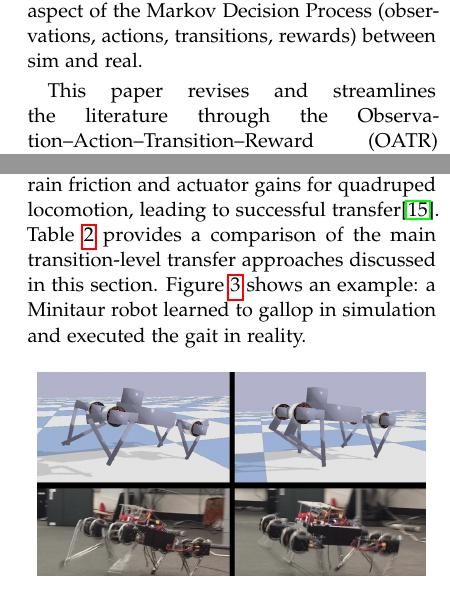
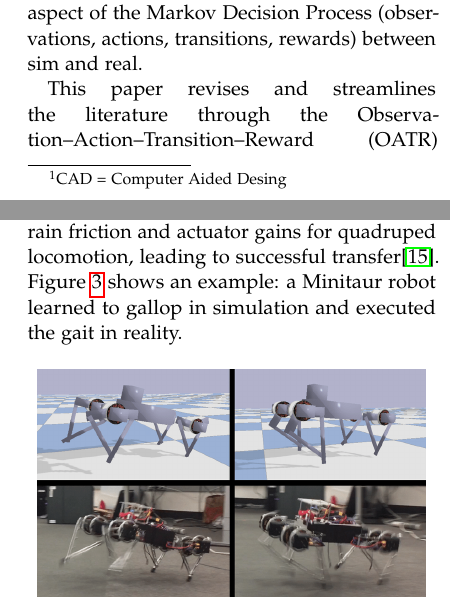
Before and after one commit to timKnds/Seminar, a LaTeX paper (main.tex, which reads sections/introduction.tex, sections/transfer-techniques/transition.tex): two parts of the columns of pages 1 and 5 of 10, joined at a grey line, cut so that both start at the same text. Compiled offline with pdfLaTeX.

Commit message:
added footnotes and shorted text

```diff
--- a/sections/introduction.tex
+++ b/sections/introduction.tex
@@ -1,4 +1,4 @@
 \section{Introduction}
-Reinforcement Learning (RL) has achieved remarkable results in simulated environments (e.g.\ video games, simulated robotics) but often fails to generalize to real-world systems due to the \emph{\simtoreal gap}. Simulation can provide abundant and safe data, yet differences in visual perception, physical dynamics, and task specifics cause learned policies to degrade in reality {\cite{Tobin2017,Sadeghi2017}}. For instance, a policy that navigates hallways with randomized CAD renderings can transfer to a real drone (CAD2RL {\cite{Sadeghi2017}}), and a humanoid robot hand can solve a Rubik’s cube in reality after training with Automatic Domain Randomization (ADR) in simulation {\cite{Akkaya2019}}. Nevertheless, open challenges remain: how to systematically reconcile each aspect of the Markov Decision Process (observations, actions, transitions, rewards) between sim and real.
+Reinforcement Learning (RL) has achieved remarkable results in simulated environments (e.g.\ video games, simulated robotics) but often fails to generalize to real-world systems due to the \emph{\simtoreal gap}. Simulation can provide abundant and safe data, yet differences in visual perception, physical dynamics, and task specifics cause learned policies to degrade in reality {\cite{Tobin2017,Sadeghi2017}}. For instance, a policy that navigates hallways with randomized CAD\footnote{CAD = Computer Aided Desing} renderings can transfer to a real drone (CAD2RL {\cite{Sadeghi2017}}), and a humanoid robot hand can solve a Rubik’s cube in reality after training with Automatic Domain Randomization (ADR) in simulation {\cite{Akkaya2019}}. Nevertheless, open challenges remain: how to systematically reconcile each aspect of the Markov Decision Process (observations, actions, transitions, rewards) between sim and real.
 
-This paper revises and streamlines the literature through the Observation–Action–Transition–Reward (OATR) lens. We define each MDP component and describe how discrepancies in that component contribute to the transfer challenge. We then review \simtoreal methods aligned to each OATR category, emphasizing practical examples and empirical findings (e.g.\ Fig.~\ref{fig:adr_pipeline}, Fig.~\ref{fig:adapt_sim}). In each section, we critically evaluate techniques (such as domain randomization versus system identification for dynamics) and highlight gaps. Our goal is to provide a clear, concise master’s-level overview: by focusing on OATR, readers can identify which aspects of sim or real must be bridged and which methods apply. The remainder is organized into Observation-, Action-, Transition-, and Reward-focused transfer.
+This paper revises and streamlines the literature through the Observation–Action–Transition–Reward (OATR) lens. We define each MDP\footnote{MDP = Markov Decision Process} component and describe how discrepancies in that component contribute to the transfer challenge. We then review \simtoreal methods aligned to each OATR category, emphasizing practical examples and empirical findings (e.g.\ Fig.~\ref{fig:adr_pipeline}, Fig.~\ref{fig:adapt_sim}). In each section, we critically evaluate techniques (such as domain randomization versus system identification for dynamics) and highlight gaps. Our goal is to provide a clear, concise master’s-level overview: by focusing on OATR, readers can identify which aspects of sim or real must be bridged and which methods apply. The remainder is organized into Observation-, Action-, Transition-, and Reward-focused transfer.
--- a/sections/transfer-techniques/transition.tex
+++ b/sections/transfer-techniques/transition.tex
@@ -1,7 +1,7 @@
 \section{Transition-Level Transfer}
 Transition-level \simtoreal deals with dynamics modeling: how the state evolves under actions. The simulator’s physics (mass, friction, contacts) rarely match reality precisely, especially in contact-rich or deformable tasks. This is often the hardest gap to bridge, since even small physics errors can accumulate.
 
-A common strategy is \emph{dynamics randomization}: sampling simulation parameters (mass, inertia, friction coefficients, gravity, etc.) from a broad distribution during training. This approach generates a policy robust to a variety of dynamics. It was famously used by OpenAI in their bipedal robot and Dactyl hand experiments, randomizing parameters like joint friction, motor strength, and even gravity to ensure the policy did not rely on any precise setting\cite{Akkaya2019}. Tan et al. similarly randomized terrain friction and actuator gains for quadruped locomotion, leading to successful transfer\cite{Tan2018}. Table~\ref{tab:transition_methods} provides a comparison of the main transition-level transfer approaches discussed in this section. Figure~\ref{fig:quadruped} shows an example: a Minitaur robot learned to gallop in simulation and executed the gait in reality.
+A common strategy is \emph{dynamics randomization}: sampling simulation parameters (mass, inertia, friction coefficients, gravity, etc.) from a broad distribution during training. This approach generates a policy robust to a variety of dynamics. It was famously used by OpenAI in their bipedal robot and Dactyl hand experiments, randomizing parameters like joint friction, motor strength, and even gravity to ensure the policy did not rely on any precise setting\cite{Akkaya2019}. Tan et al. similarly randomized terrain friction and actuator gains for quadruped locomotion, leading to successful transfer\cite{Tan2018}. Figure~\ref{fig:quadruped} shows an example: a Minitaur robot learned to gallop in simulation and executed the gait in reality.
 
 
 \begin{figure}[H]
```
Also changed, not shown: sections/background.tex (+1 -1 lines), sections/transfer-techniques/observation.tex (+1 -1 lines), main.pdf, sections/transfer-techniques/transition.tex (2 more changed lines).
